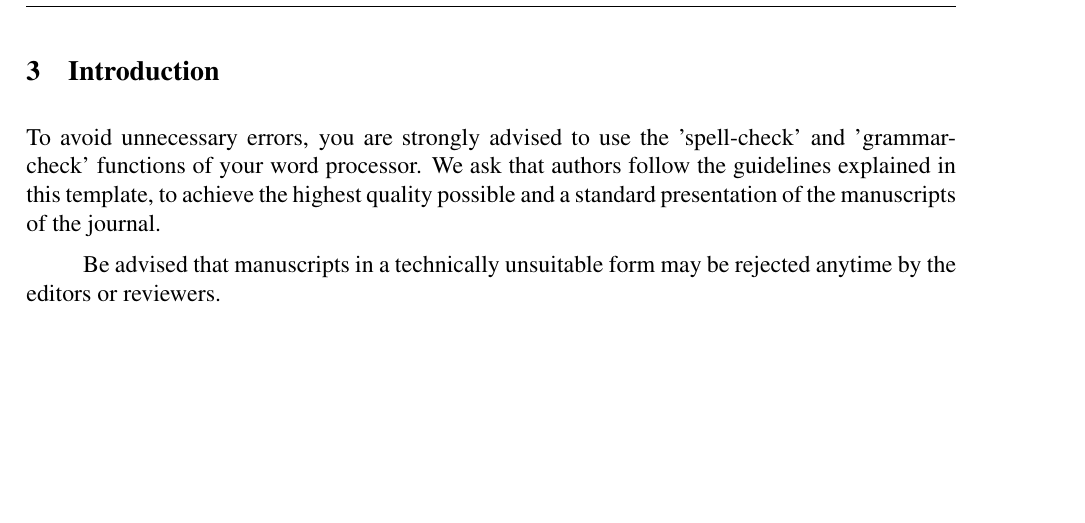
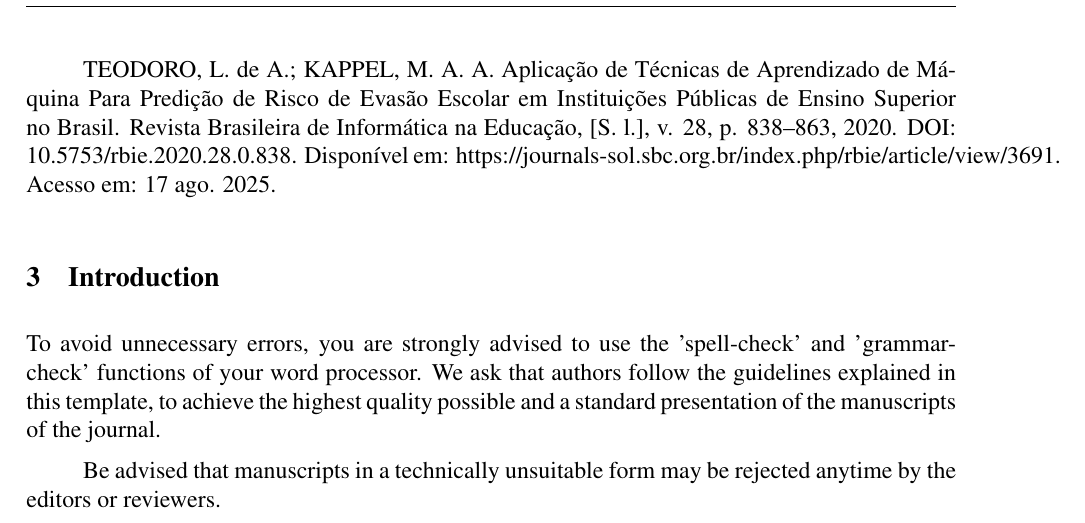
Before and after one commit to al3xandr3-bruno/artigo-evasao, a LaTeX document (myTemplate.tex): part of page 4 of 9, cut at the place of the change, the shorter picture padded with empty space. Compiled offline with pdfLaTeX.

Commit message:
adição referencia artigo de ml+evasao

```diff
--- a/myTemplate.tex
+++ b/myTemplate.tex
@@ -134,6 +134,8 @@ Este artigo investiga a problemática da evasão nas escolas estaduais da cidade
 https://app.powerbi.com/view?r=eyJrIjoiN2ViNDBjNDEtMTM0OC00ZmFhLWIyZWYtZjI1YjU0NzQzMTJhIiwidCI6IjI2ZjczODk3LWM4YWMtNGIxZS05NzhmLWVhNGMwNzc0MzRiZiJ9
 
 https://www.gov.br/inep/pt-br/acesso-a-informacao/dados-abertos/inep-data/estatisticas-censo-escolar
+
+TEODORO, L. de A.; KAPPEL, M. A. A. Aplicação de Técnicas de Aprendizado de Máquina Para Predição de Risco de Evasão Escolar em Instituições Públicas de Ensino Superior no Brasil. Revista Brasileira de Informática na Educação, [S. l.], v. 28, p. 838–863, 2020. DOI: 10.5753/rbie.2020.28.0.838. Disponível em: https://journals-sol.sbc.org.br/index.php/rbie/article/view/3691. Acesso em: 17 ago. 2025.
 
 \section{Introduction}
 To avoid unnecessary errors, you are strongly advised to use the 'spell-check' and 'grammar-check' functions of your word processor. We ask that authors follow the guidelines explained in this template, to achieve the highest quality possible and a standard presentation of the manuscripts of the journal.
```
